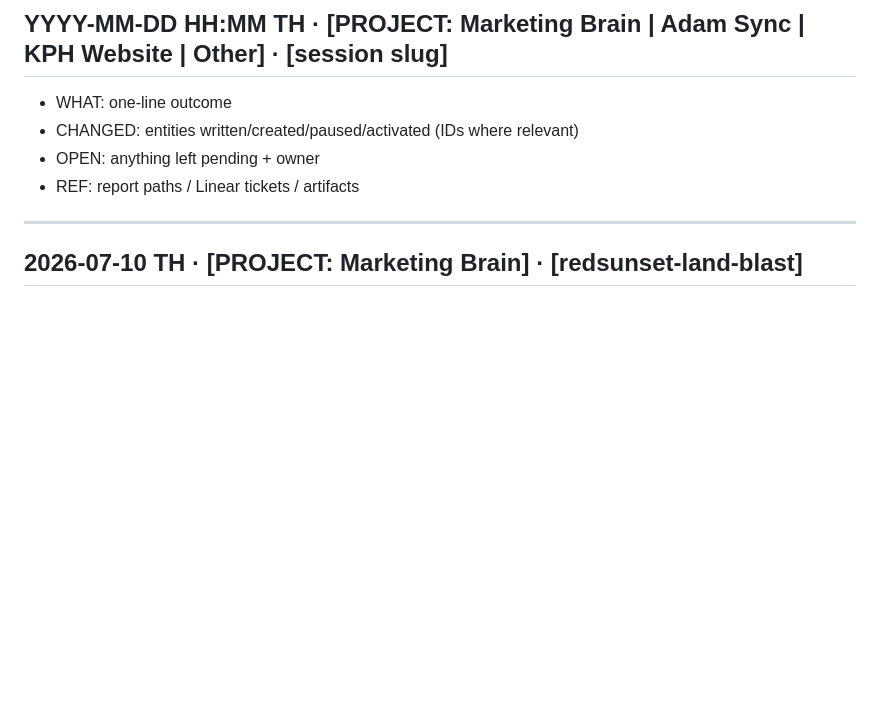
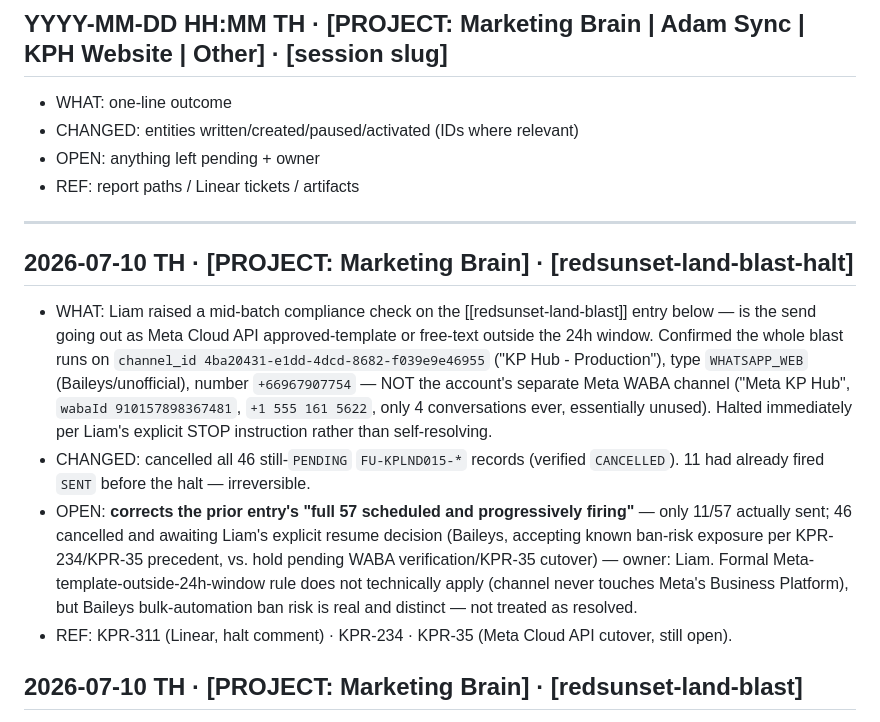
Before and after one commit to liam-kp/kph-pages, a Markdown page: brain/LOG.md, the part around the change. Drawn GitHub-style; blank space fills up the shorter version.

Commit message:
log: KPR-311 halted mid-batch — Baileys/non-WABA send mechanism, 46 cancelled
Co-Authored-By: Claude Sonnet 5 <noreply@anthropic.com>

```diff
--- a/brain/LOG.md
+++ b/brain/LOG.md
@@ -8,6 +8,12 @@ Append-only. Newest entry FIRST. Every Claude Code session appends one entry as
 - REF: report paths / Linear tickets / artifacts
 
 ---
+
+## 2026-07-10 TH · [PROJECT: Marketing Brain] · [redsunset-land-blast-halt]
+- WHAT: Liam raised a mid-batch compliance check on the [[redsunset-land-blast]] entry below — is the send going out as Meta Cloud API approved-template or free-text outside the 24h window. Confirmed the whole blast runs on `channel_id 4ba20431-e1dd-4dcd-8682-f039e9e46955` ("KP Hub - Production"), type `WHATSAPP_WEB` (Baileys/unofficial), number `+66967907754` — NOT the account's separate Meta WABA channel ("Meta KP Hub", `wabaId 910157898367481`, `+1 555 161 5622`, only 4 conversations ever, essentially unused). Halted immediately per Liam's explicit STOP instruction rather than self-resolving.
+- CHANGED: cancelled all 46 still-`PENDING` `FU-KPLND015-*` records (verified `CANCELLED`). 11 had already fired `SENT` before the halt — irreversible.
+- OPEN: **corrects the prior entry's "full 57 scheduled and progressively firing"** — only 11/57 actually sent; 46 cancelled and awaiting Liam's explicit resume decision (Baileys, accepting known ban-risk exposure per KPR-234/KPR-35 precedent, vs. hold pending WABA verification/KPR-35 cutover) — owner: Liam. Formal Meta-template-outside-24h-window rule does not technically apply (channel never touches Meta's Business Platform), but Baileys bulk-automation ban risk is real and distinct — not treated as resolved.
+- REF: KPR-311 (Linear, halt comment) · KPR-234 · KPR-35 (Meta Cloud API cutover, still open).
 
 ## 2026-07-10 TH · [PROJECT: Marketing Brain] · [redsunset-land-blast]
 - WHAT: Liam clarified Red Sunset Land (KP-LND-015, active/freehold/32M) is a separate record from the paused Villas (KP-BCH-011) that triggered the earlier STOP. Live audit confirmed KP-LND-015 matches the frozen copy exactly. Ran the canary-gated reactivation blast against KP-LND-015's 78-lead Hebrew audience.
```
